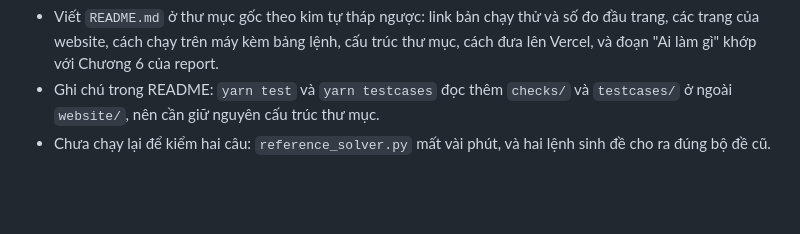
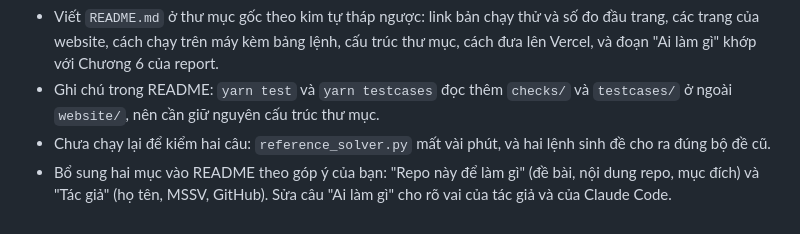
Before and after one commit to honglax/solving-sudoku-by-backtracking, a Markdown page: work-log.md, the part around the change. Drawn GitHub-style; blank space fills up the shorter version.

```diff
--- a/work-log.md
+++ b/work-log.md
@@ -516,3 +516,4 @@ Ghi lại từng buổi làm: làm gì, dùng công cụ nào, prompt thật, ai
 - Viết `README.md` ở thư mục gốc theo kim tự tháp ngược: link bản chạy thử và số đo đầu trang, các trang của website, cách chạy trên máy kèm bảng lệnh, cấu trúc thư mục, cách đưa lên Vercel, và đoạn "Ai làm gì" khớp với Chương 6 của report.
 - Ghi chú trong README: `yarn test` và `yarn testcases` đọc thêm `checks/` và `testcases/` ở ngoài `website/`, nên cần giữ nguyên cấu trúc thư mục.
 - Chưa chạy lại để kiểm hai câu: `reference_solver.py` mất vài phút, và hai lệnh sinh đề cho ra đúng bộ đề cũ.
+- Bổ sung hai mục vào README theo góp ý của bạn: "Repo này để làm gì" (đề bài, nội dung repo, mục đích) và "Tác giả" (họ tên, MSSV, GitHub). Sửa câu "Ai làm gì" cho rõ vai của tác giả và của Claude Code.
```
Also changed, not shown: README.md (+11 -1 lines).
